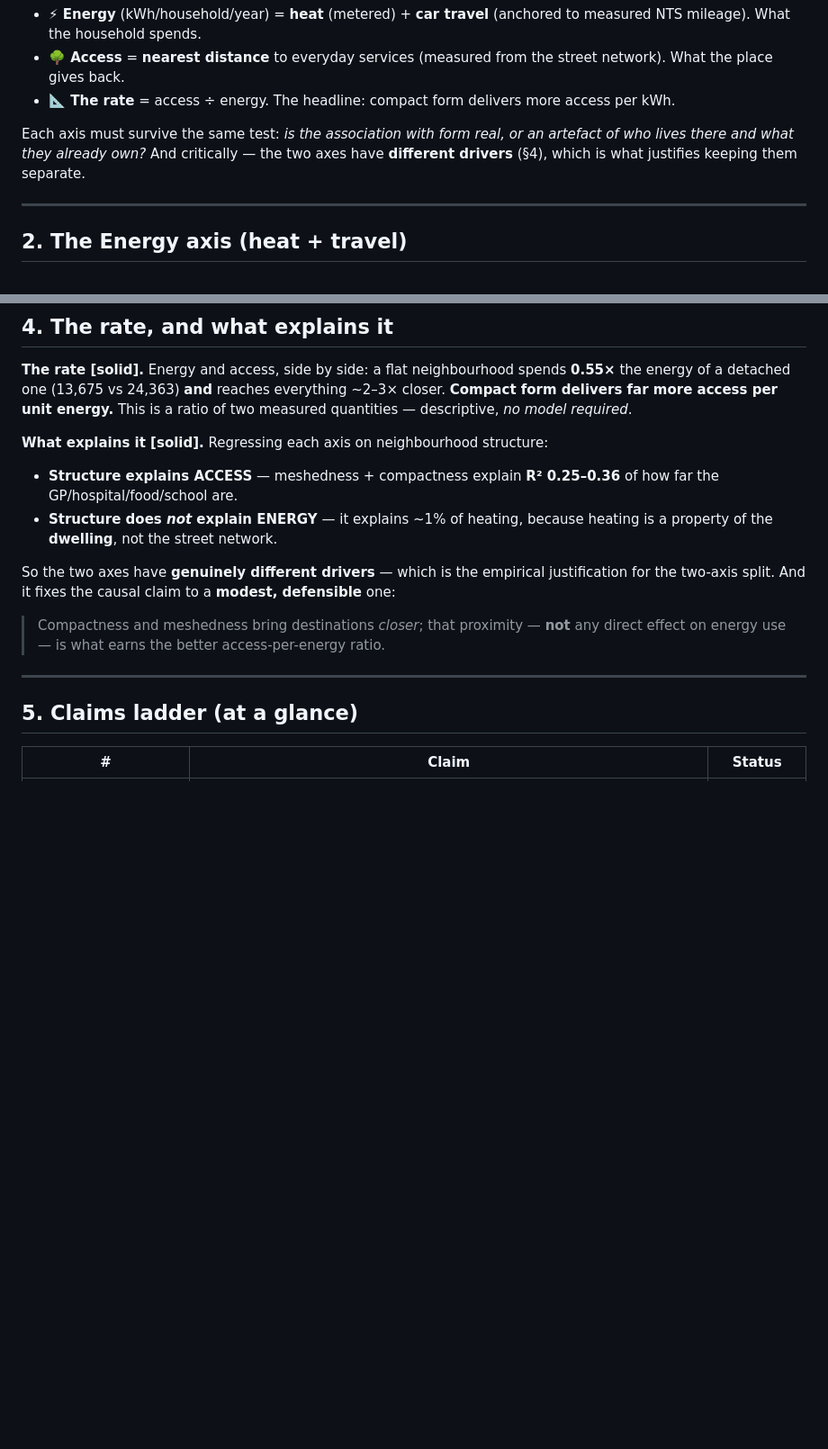
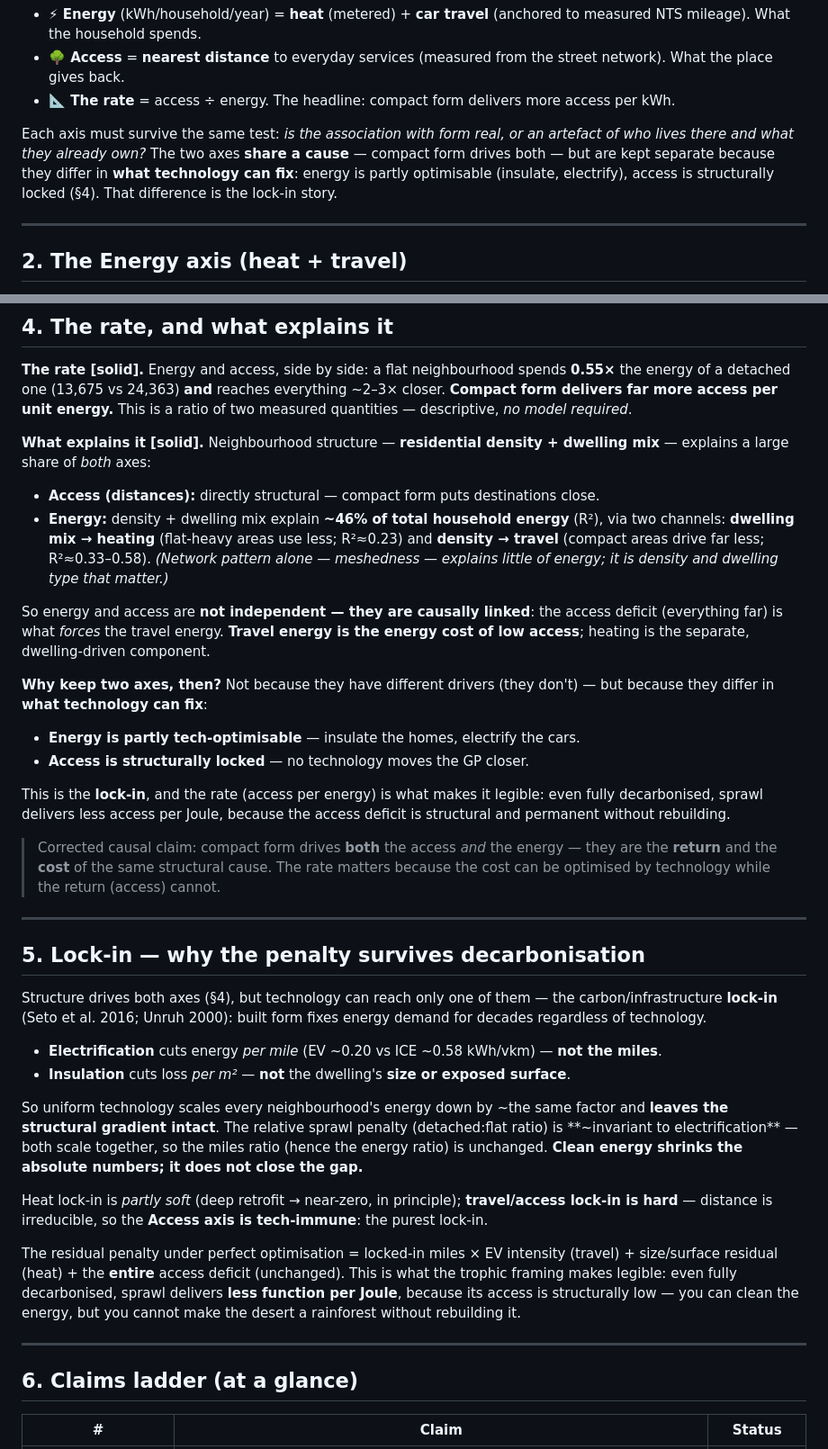
Before and after one commit to UCL/urban-energy, a Markdown page: paper/argument.md, 2 parts joined by grey strips. Shown at 90% size. GitHub-like rendering; blank space fills up the shorter version.

Commit message:
Round out argument: structure->energy correction + lock-in section
Correct the earlier "structure does not explain energy" finding (an artefact of
the commute-only travel undercount + testing network pattern instead of
compactness): with corrected travel, residential density + dwelling mix explain
~46% of total household energy (dwelling mix -> heat, density -> travel). Energy
and access are causally linked: travel energy is the energy cost of low access.

Reframe the two-axis justification from "different drivers" (now false) to
tech-optimisability: energy is partly fixable (insulate, electrify), access is
structurally locked. Add a Lock-in section (the residual penalty surviving
perfect insulation + electrification; access is the hard, tech-immune lock-in)
and a §7 open-items list for tomorrow (quantify lock-in via the NESO/bev_share
scenario; resolve the rate circularity; firm up the access axis; reconcile
PAPER.md / CLAUDE.md to the two-axis frame).

Co-Authored-By: Claude Opus 4.8 <noreply@anthropic.com>

```diff
--- a/paper/argument.md
+++ b/paper/argument.md
@@ -34,8 +34,10 @@ So the argument has **two measured axes** and a **rate**, not three summed surfa
 - **📐 The rate** = access ÷ energy. The headline: compact form delivers more access per kWh.
 
 Each axis must survive the same test: *is the association with form real, or an artefact of
-who lives there and what they already own?* And critically — the two axes have **different
-drivers** (§4), which is what justifies keeping them separate.
+who lives there and what they already own?* The two axes **share a cause** — compact form
+drives both — but are kept separate because they differ in **what technology can fix**: energy
+is partly optimisable (insulate, electrify), access is structurally locked (§4). That
+difference is the lock-in story.
 
 ---
 
@@ -150,21 +152,59 @@ the energy of a detached one (13,675 vs 24,363) **and** reaches everything ~2–
 **Compact form delivers far more access per unit energy.** This is a ratio of two measured
 quantities — descriptive, *no model required*.
 
-**What explains it [solid].** Regressing each axis on neighbourhood structure:
-- **Structure explains ACCESS** — meshedness + compactness explain **R² 0.25–0.36** of how far
-  the GP/hospital/food/school are.
-- **Structure does *not* explain ENERGY** — it explains ~1% of heating, because heating is a
-  property of the **dwelling**, not the street network.
+**What explains it [solid].** Neighbourhood structure — **residential density + dwelling mix** —
+explains a large share of *both* axes:
+- **Access (distances):** directly structural — compact form puts destinations close.
+- **Energy:** density + dwelling mix explain **~46% of total household energy** (R²), via two
+  channels: **dwelling mix → heating** (flat-heavy areas use less; R²≈0.23) and **density →
+  travel** (compact areas drive far less; R²≈0.33–0.58). *(Network *pattern* alone — meshedness
+  — explains little of energy; it is density and dwelling type that matter.)*
 
-So the two axes have **genuinely different drivers** — which is the empirical justification for
-the two-axis split. And it fixes the causal claim to a **modest, defensible** one:
+So energy and access are **not independent — they are causally linked**: the access deficit
+(everything far) is what *forces* the travel energy. **Travel energy is the energy cost of low
+access**; heating is the separate, dwelling-driven component.
 
-> Compactness and meshedness bring destinations *closer*; that proximity — **not** any direct
-> effect on energy use — is what earns the better access-per-energy ratio.
+**Why keep two axes, then?** Not because they have different drivers (they don't) — but because
+they differ in **what technology can fix**:
+- **Energy is partly tech-optimisable** — insulate the homes, electrify the cars.
+- **Access is structurally locked** — no technology moves the GP closer.
+
+This is the **lock-in**, and the rate (access per energy) is what makes it legible: even fully
+decarbonised, sprawl delivers less access per Joule, because the access deficit is structural
+and permanent without rebuilding.
+
+> Corrected causal claim: compact form drives **both** the access *and* the energy — they are the
+> **return** and the **cost** of the same structural cause. The rate matters because the cost can
+> be optimised by technology while the return (access) cannot.
 
 ---
 
-## 5. Claims ladder (at a glance)
+## 5. Lock-in — why the penalty survives decarbonisation
+
+Structure drives both axes (§4), but technology can reach only one of them — the
+carbon/infrastructure **lock-in** (Seto et al. 2016; Unruh 2000): built form fixes energy
+demand for decades regardless of technology.
+
+- **Electrification** cuts energy *per mile* (EV ~0.20 vs ICE ~0.58 kWh/vkm) — **not the miles**.
+- **Insulation** cuts loss *per m²* — **not** the dwelling's **size or exposed surface**.
+
+So uniform technology scales every neighbourhood's energy down by ~the same factor and **leaves
+the structural gradient intact**. The relative sprawl penalty (detached:flat ratio) is
+**~invariant to electrification** — both scale together, so the miles ratio (hence the energy
+ratio) is unchanged. **Clean energy shrinks the absolute numbers; it does not close the gap.**
+
+Heat lock-in is *partly soft* (deep retrofit → near-zero, in principle); **travel/access lock-in
+is hard** — distance is irreducible, so the **Access axis is tech-immune**: the purest lock-in.
+
+The residual penalty under perfect optimisation = locked-in miles × EV intensity (travel) +
+size/surface residual (heat) + the **entire** access deficit (unchanged). This is what the
+trophic framing makes legible: even fully decarbonised, sprawl delivers **less function per
+Joule**, because its access is structurally low — you can clean the energy, but you cannot make
+the desert a rainforest without rebuilding it.
+
+---
+
+## 6. Claims ladder (at a glance)
 
 | # | Claim | Status |
 |---|-------|--------|
```
Also changed, not shown: other parts of paper/argument.md (+21 -2 lines).
